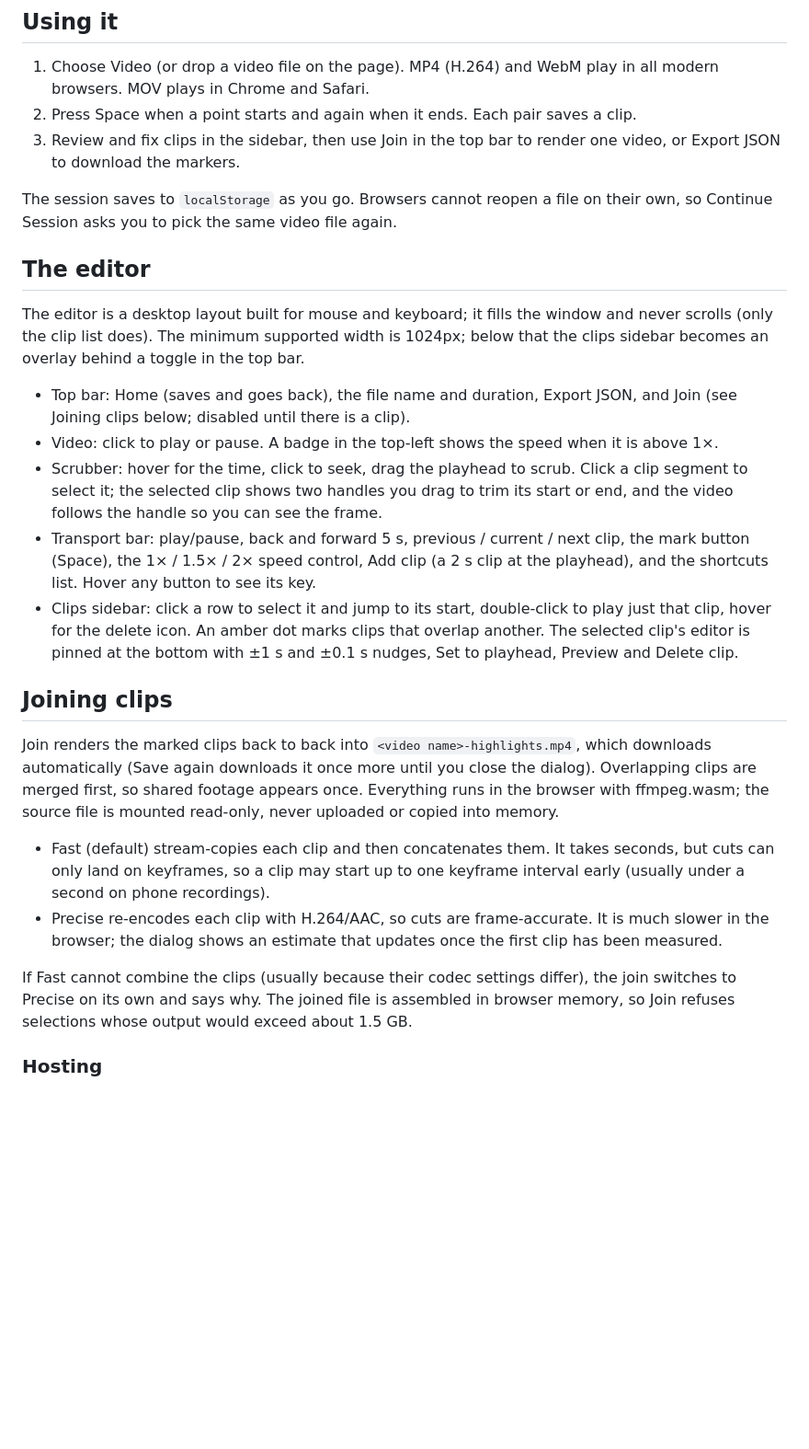
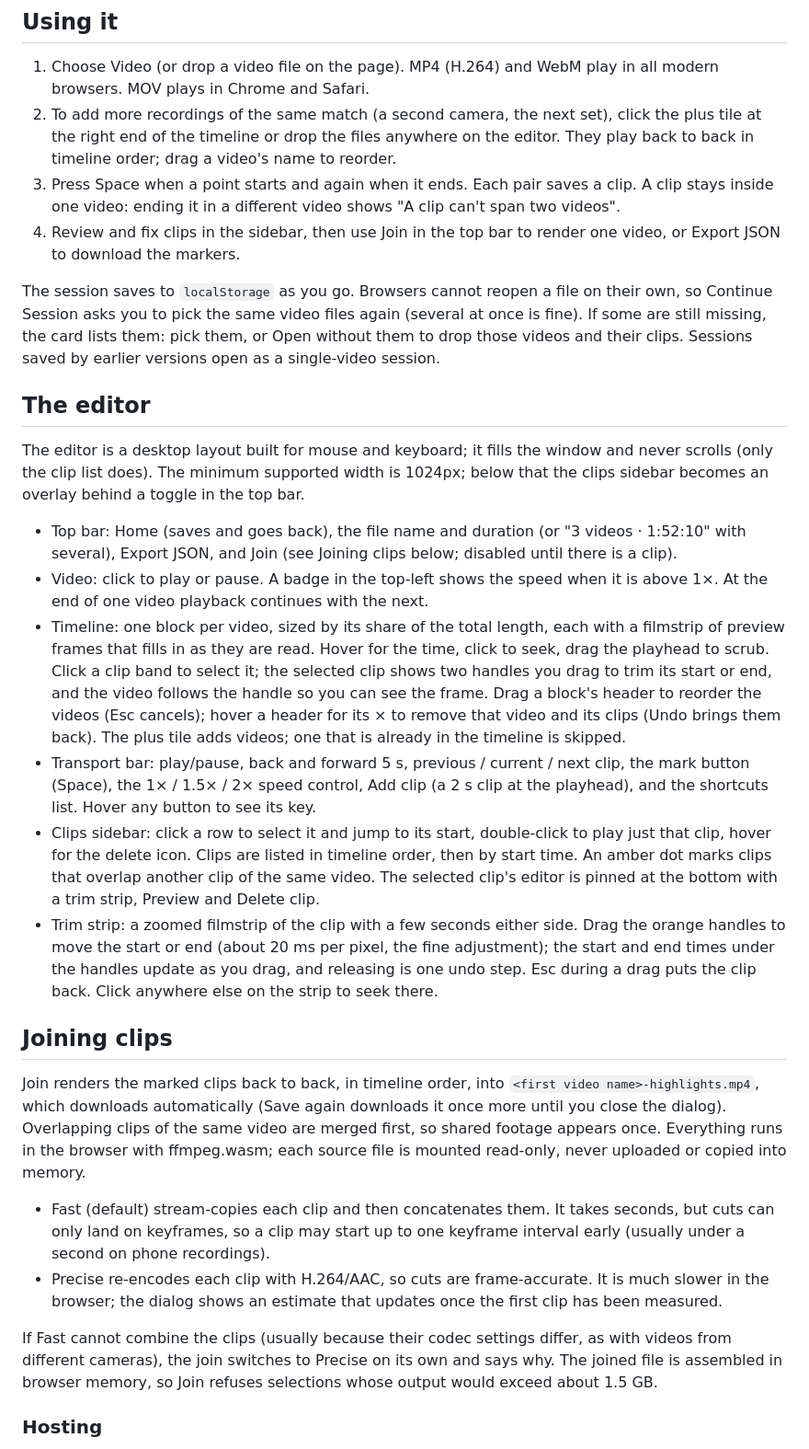
Before and after one commit to brian-wan/VBClips, a Markdown page: README.md, the part around one of its changes. Shown at 92% size. GitHub-like rendering; blank space fills up the shorter version.

```diff
--- a/README.md
+++ b/README.md
@@ -30,12 +30,18 @@ Then open the URL Vite prints (usually http://localhost:5173).
 
 1. Choose Video (or drop a video file on the page). MP4 (H.264) and WebM play in all modern
    browsers. MOV plays in Chrome and Safari.
-2. Press Space when a point starts and again when it ends. Each pair saves a clip.
-3. Review and fix clips in the sidebar, then use Join in the top bar to render one video, or
+2. To add more recordings of the same match (a second camera, the next set), click the plus tile
+   at the right end of the timeline or drop the files anywhere on the editor. They play back to
+   back in timeline order; drag a video's name to reorder.
+3. Press Space when a point starts and again when it ends. Each pair saves a clip. A clip stays
+   inside one video: ending it in a different video shows "A clip can't span two videos".
+4. Review and fix clips in the sidebar, then use Join in the top bar to render one video, or
    Export JSON to download the markers.
 
 The session saves to `localStorage` as you go. Browsers cannot reopen a file on their own, so
-Continue Session asks you to pick the same video file again.
+Continue Session asks you to pick the same video files again (several at once is fine). If some
+are still missing, the card lists them: pick them, or Open without them to drop those videos and
+their clips. Sessions saved by earlier versions open as a single-video session.
 
 ## The editor
 
@@ -43,26 +49,36 @@ The editor is a desktop layout built for mouse and keyboard; it fills the window
 scrolls (only the clip list does). The minimum supported width is 1024px; below that the clips
 sidebar becomes an overlay behind a toggle in the top bar.
 
-- Top bar: Home (saves and goes back), the file name and duration, Export JSON, and Join (see
-  Joining clips below; disabled until there is a clip).
+- Top bar: Home (saves and goes back), the file name and duration (or "3 videos · 1:52:10" with
+  several), Export JSON, and Join (see Joining clips below; disabled until there is a clip).
 - Video: click to play or pause. A badge in the top-left shows the speed when it is above 1×.
-- Scrubber: hover for the time, click to seek, drag the playhead to scrub. Click a clip segment to
-  select it; the selected clip shows two handles you drag to trim its start or end, and the video
-  follows the handle so you can see the frame.
+  At the end of one video playback continues with the next.
+- Timeline: one block per video, sized by its share of the total length, each with a filmstrip
+  of preview frames that fills in as they are read. Hover for the time, click to seek, drag the
+  playhead to scrub. Click a clip band to select it; the selected clip shows two handles you drag
+  to trim its start or end, and the video follows the handle so you can see the frame. Drag a
+  block's header to reorder the videos (Esc cancels); hover a header for its × to remove that
+  video and its clips (Undo brings them back). The plus tile adds videos; one that is already in
+  the timeline is skipped.
 - Transport bar: play/pause, back and forward 5 s, previous / current / next clip, the mark
   button (Space), the 1× / 1.5× / 2× speed control, Add clip (a 2 s clip at the playhead), and
   the shortcuts list. Hover any button to see its key.
 - Clips sidebar: click a row to select it and jump to its start, double-click to play just that
-  clip, hover for the delete icon. An amber dot marks clips that overlap another. The selected
-  clip's editor is pinned at the bottom with ±1 s and ±0.1 s nudges, Set to playhead, Preview and
-  Delete clip.
+  clip, hover for the delete icon. Clips are listed in timeline order, then by start time. An
+  amber dot marks clips that overlap another clip of the same video. The selected clip's editor is
+  pinned at the bottom with a trim strip, Preview and Delete clip.
+- Trim strip: a zoomed filmstrip of the clip with a few seconds either side. Drag the orange
+  handles to move the start or end (about 20 ms per pixel, the fine adjustment); the start and end
+  times under the handles update as you drag, and releasing is one undo step. Esc during a drag
+  puts the clip back. Click anywhere else on the strip to seek there.
 
 ## Joining clips
 
-Join renders the marked clips back to back into `<video name>-highlights.mp4`, which downloads
-automatically (Save again downloads it once more until you close the dialog). Overlapping clips
-are merged first, so shared footage appears once. Everything runs in the browser with ffmpeg.wasm;
-the source file is mounted read-only, never uploaded or copied into memory.
+Join renders the marked clips back to back, in timeline order, into
+`<first video name>-highlights.mp4`, which downloads automatically (Save again downloads it once
+more until you close the dialog). Overlapping clips of the same video are merged first, so shared
+footage appears once. Everything runs in the browser with ffmpeg.wasm; each source file is mounted
+read-only, never uploaded or copied into memory.
 
 - Fast (default) stream-copies each clip and then concatenates them. It takes seconds, but cuts
   can only land on keyframes, so a clip may start up to one keyframe interval early (usually
@@ -70,8 +86,8 @@ the source file is mounted read-only, never uploaded or copied into memory.
 - Precise re-encodes each clip with H.264/AAC, so cuts are frame-accurate. It is much slower in
   the browser; the dialog shows an estimate that updates once the first clip has been measured.
 
-If Fast cannot combine the clips (usually because their codec settings differ), the join switches
-to Precise on its own and says why. The joined file is assembled in browser memory, so Join refuses
+If Fast cannot combine the clips (usually because their codec settings differ, as with videos
+from different cameras), the join switches to Precise on its own and says why. The joined file is assembled in browser memory, so Join refuses
 selections whose output would exceed about 1.5 GB.
 
 ### Hosting
```
Also changed, not shown: other parts of README.md (+12 -8 lines), docs/editor-desktop.png.
